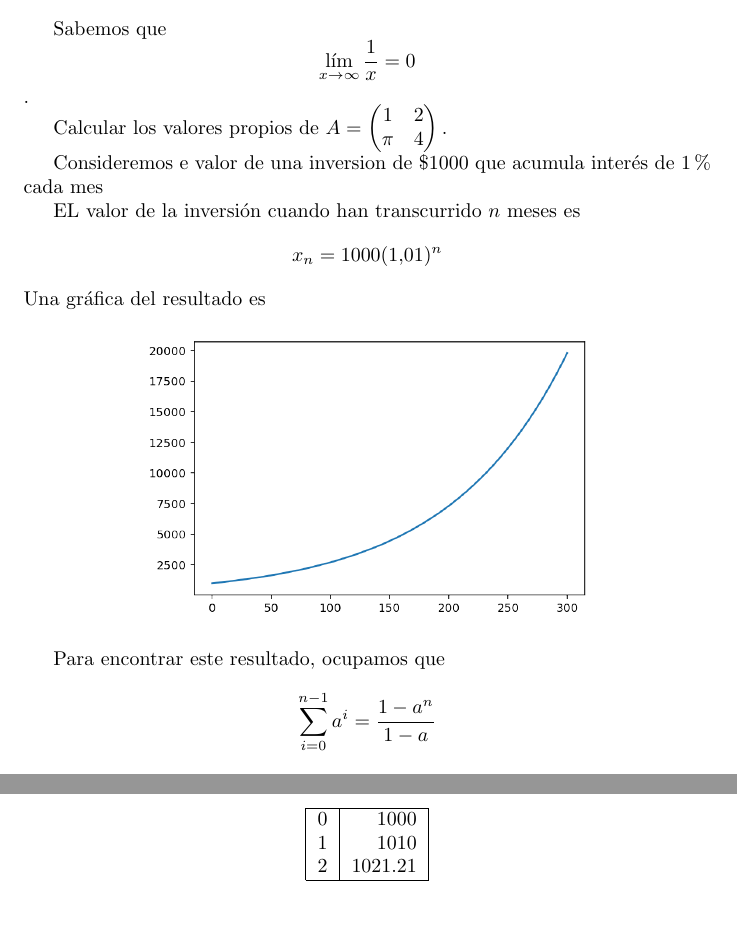
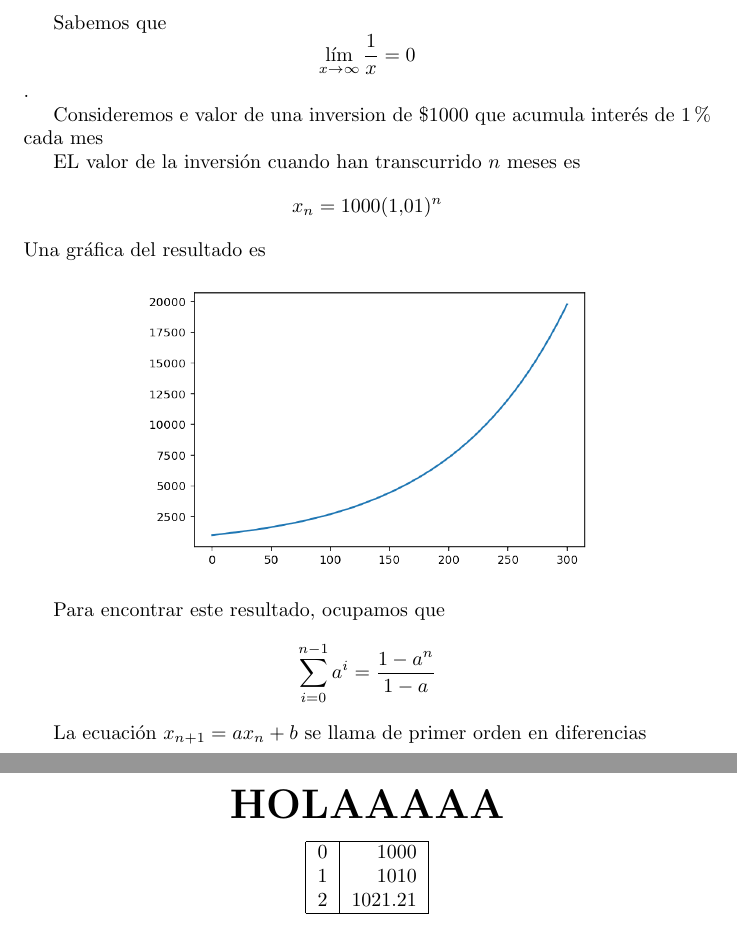
Before and after one commit to DiegoMontBar/turbo, a LaTeX document (prueba1.tex): two parts of pages 1 and 2 of 2, joined at a grey line, cut so that both start at the same text. Compiled offline with pdfLaTeX.

Commit message:
modificando ando

```diff
--- a/prueba1.tex
+++ b/prueba1.tex
@@ -12,13 +12,6 @@
 
 Sabemos que $$\lim_{x\to\infty}\frac{1}{x}=0$$.
 
-Calcular los valores propios de $A=
-\begin{pmatrix}
-1 & 2 \\
-\pi & 4
-\end{pmatrix}
-.$
-
 Consideremos e valor de una inversion de \$1000 que acumula interés de 1\% cada mes
 
 
@@ -31,6 +24,13 @@ Una gráfica del resultado es
 
 Para encontrar este resultado, ocupamos que
 $$\sum_{i=0}^{n-1}a^i=\frac{1-a^n}{1-a}$$
+
+La ecuación $x_{n+1}=ax_n+b$ se llama de primer orden en diferencias
+
+\begin{center}
+\huge
+\textbf{HOLAAAAA}
+\end{center}
 
 \begin{center}
 \begin{tabular}{|c|r|}
```
